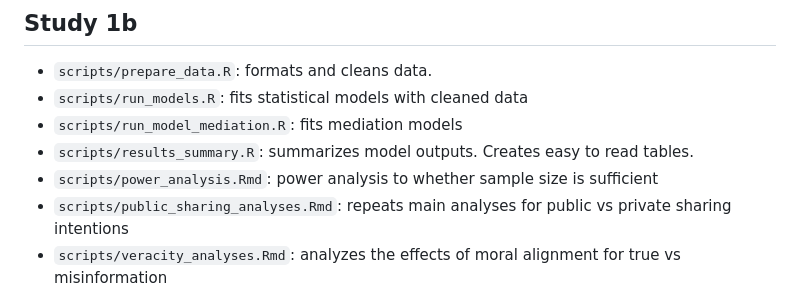
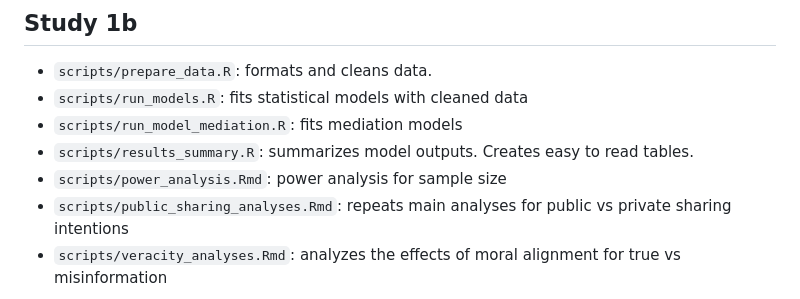
Before and after one commit to goytoom/targeting_audiences_values, a Markdown page: README.md, the part around the change. Rendered like a GitHub page.

```diff
--- a/README.md
+++ b/README.md
@@ -11,7 +11,7 @@ This is the repository for the paper Targeting Audiences Moral Values via Moral
 - `scripts/run_models.R`: fits statistical models with cleaned data
 - `scripts/run_model_mediation.R`: fits mediation models
 - `scripts/results_summary.R`: summarizes model outputs. Creates easy to read tables.
-- `scripts/power_analysis.Rmd`: power analysis to whether sample size is sufficient
+- `scripts/power_analysis.Rmd`: power analysis for sample size
 - `scripts/public_sharing_analyses.Rmd`: repeats main analyses for public vs private sharing intentions
 - `scripts/veracity_analyses.Rmd`: analyzes the effects of moral alignment for true vs misinformation
 
```
